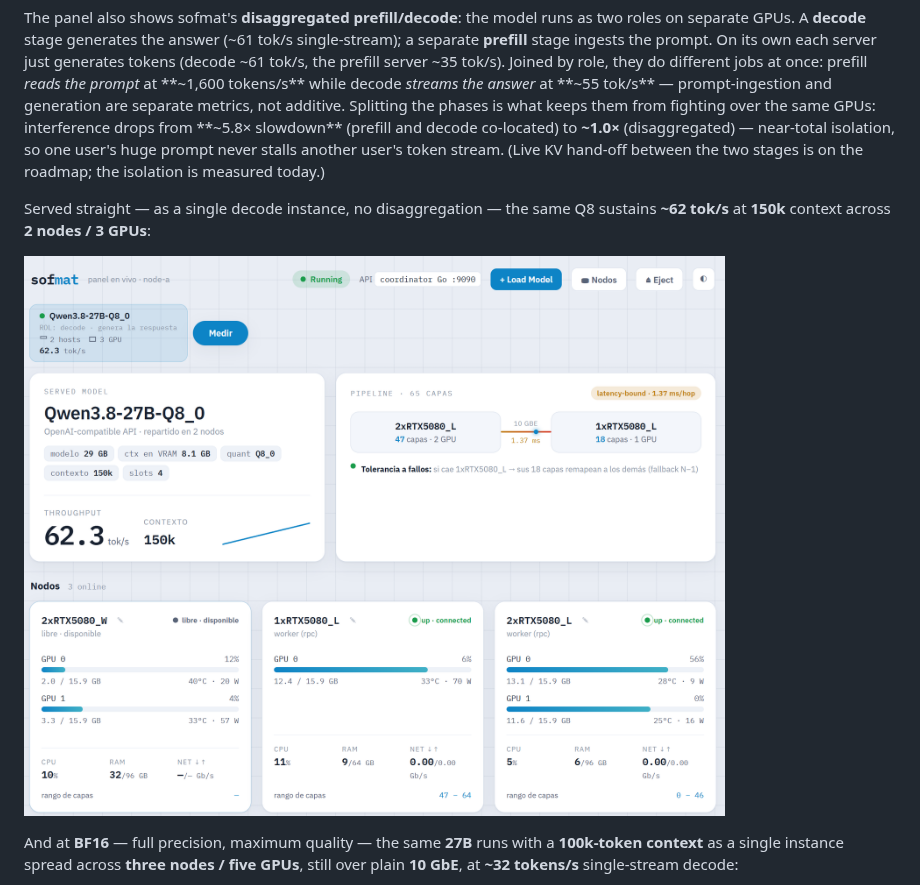
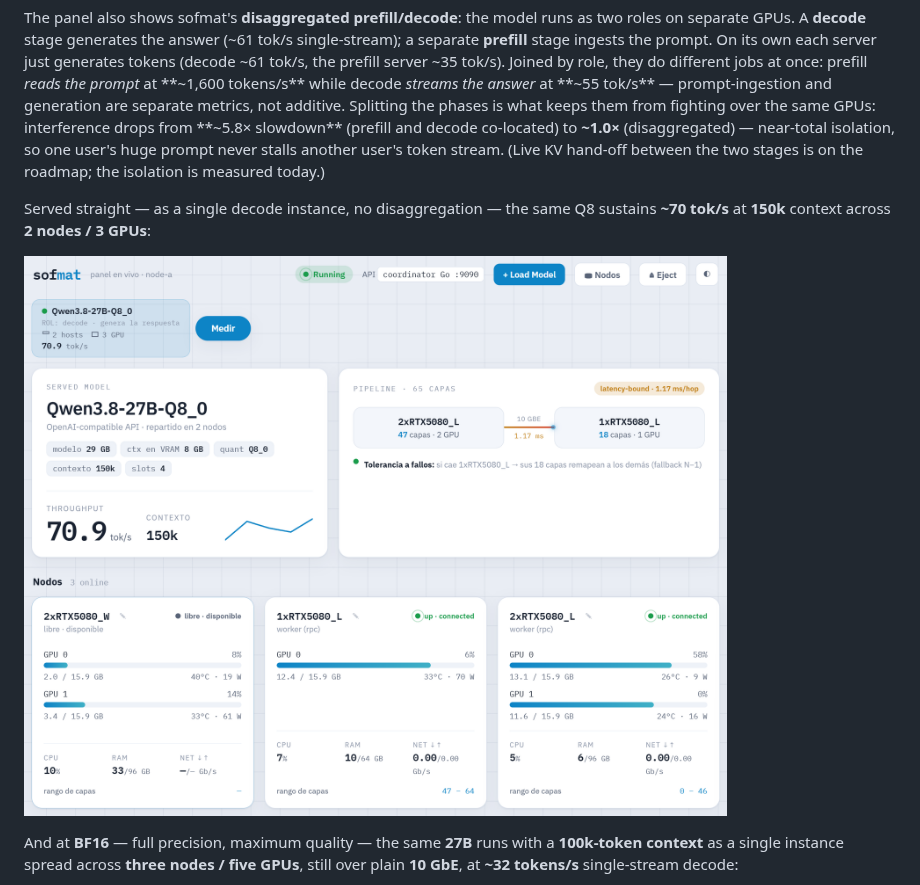
Before and after one commit to Custok/sofmat, a Markdown page: README.md, the part around one of its changes. Drawn GitHub-style; pictures changed too: assets/panel-q8-single.png.

Commit message:
docs: Q8 single-instance panel at ~70 tok/s (better shot)
Co-Authored-By: Claude Opus 4.8 <noreply@anthropic.com>

```diff
--- a/README.md
+++ b/README.md
@@ -17,6 +17,6 @@ A **27B** model at **Q8** precision with a **150k-token context**, served across
 
 The panel also shows sofmat's **disaggregated prefill/decode**: the model runs as two roles on separate GPUs. A **decode** stage generates the answer (~61 tok/s single-stream); a separate **prefill** stage ingests the prompt. On its own each server just generates tokens (decode ~61 tok/s, the prefill server ~35 tok/s). Joined by role, they do different jobs at once: prefill *reads the prompt* at **~1,600 tokens/s** while decode *streams the answer* at **~55 tok/s** — prompt-ingestion and generation are separate metrics, not additive. Splitting the phases is what keeps them from fighting over the same GPUs: interference drops from **~5.8× slowdown** (prefill and decode co-located) to **~1.0×** (disaggregated) — near-total isolation, so one user's huge prompt never stalls another user's token stream. (Live KV hand-off between the two stages is on the roadmap; the isolation is measured today.)
 
-Served straight — as a single decode instance, no disaggregation — the same Q8 sustains **~62 tok/s** at **150k** context across **2 nodes / 3 GPUs**:
+Served straight — as a single decode instance, no disaggregation — the same Q8 sustains **~70 tok/s** at **150k** context across **2 nodes / 3 GPUs**:
 
 <!-- panel screenshot (sanitized: anonymized node labels, no infra IPs) -->
```
Also changed, not shown: other parts of README.md (+1 -1 lines).
